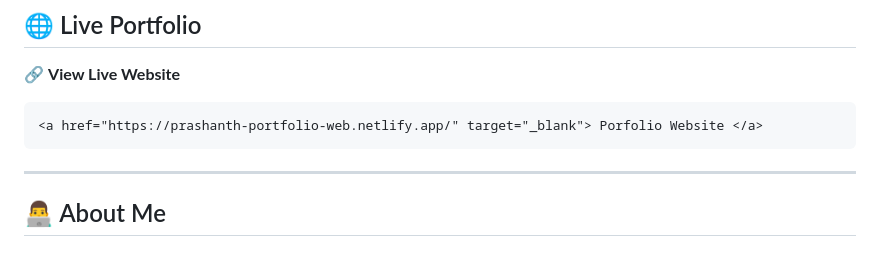
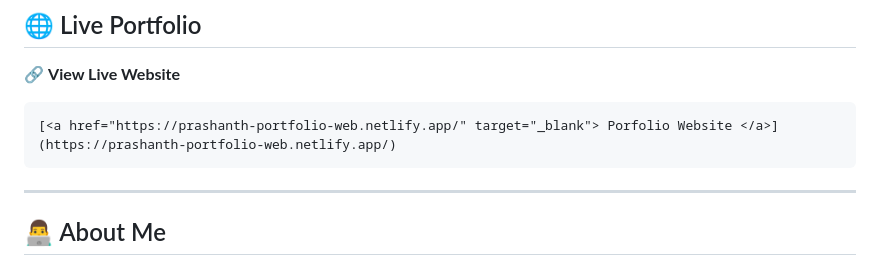
Before and after one commit to Prashanthcoder/Portfolio-website, a Markdown page: README.md, the part around the change. Rendered like a GitHub page.

Commit message:
Fix link formatting for portfolio website in README

````diff
--- a/README.md
+++ b/README.md
@@ -11,7 +11,7 @@ This portfolio highlights my work in **backend development, full-stack applicati
 🔗 **View Live Website**
 
 ```
-<a href="https://prashanth-portfolio-web.netlify.app/" target="_blank"> Porfolio Website </a>
+[<a href="https://prashanth-portfolio-web.netlify.app/" target="_blank"> Porfolio Website </a>](https://prashanth-portfolio-web.netlify.app/)
 ```
 
 
````
